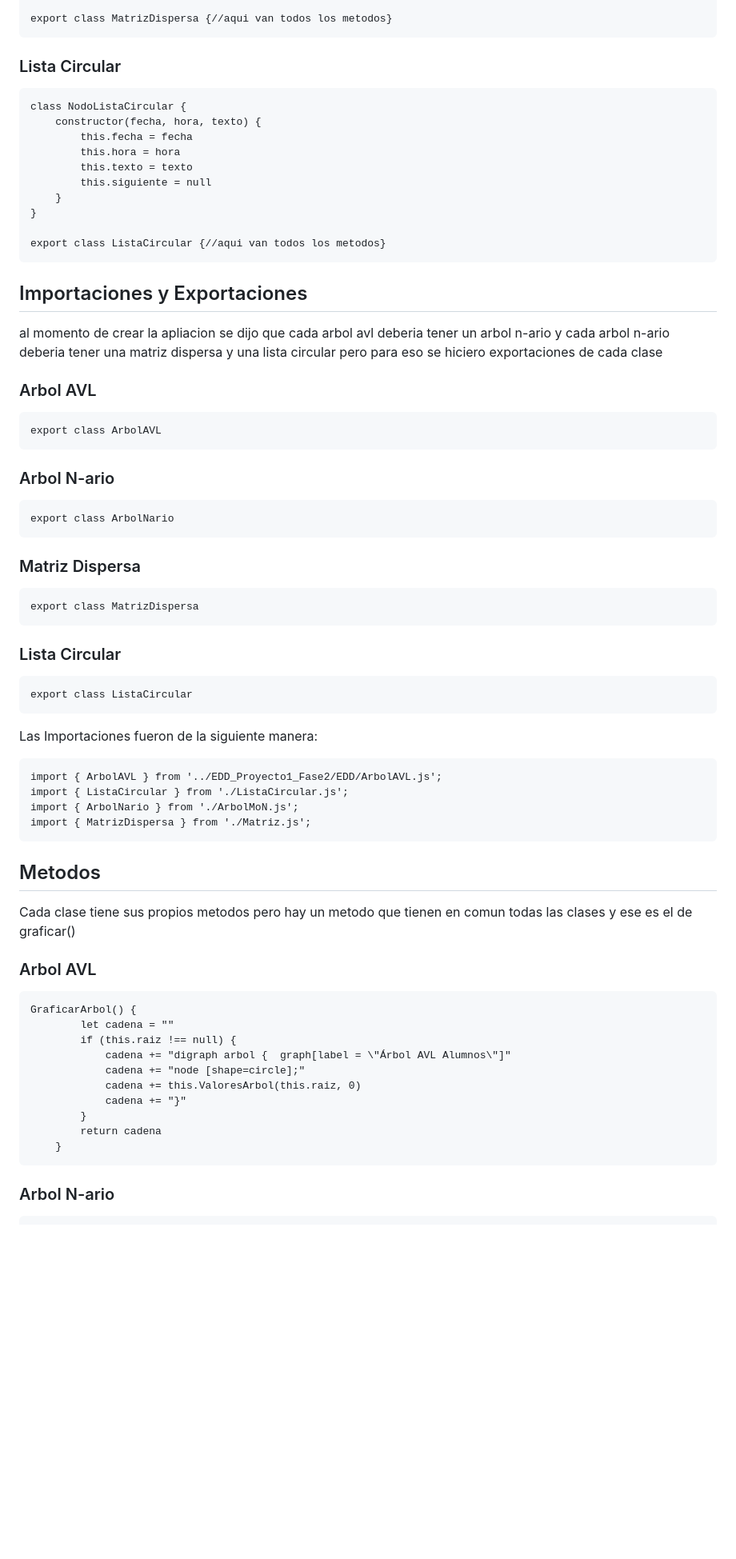
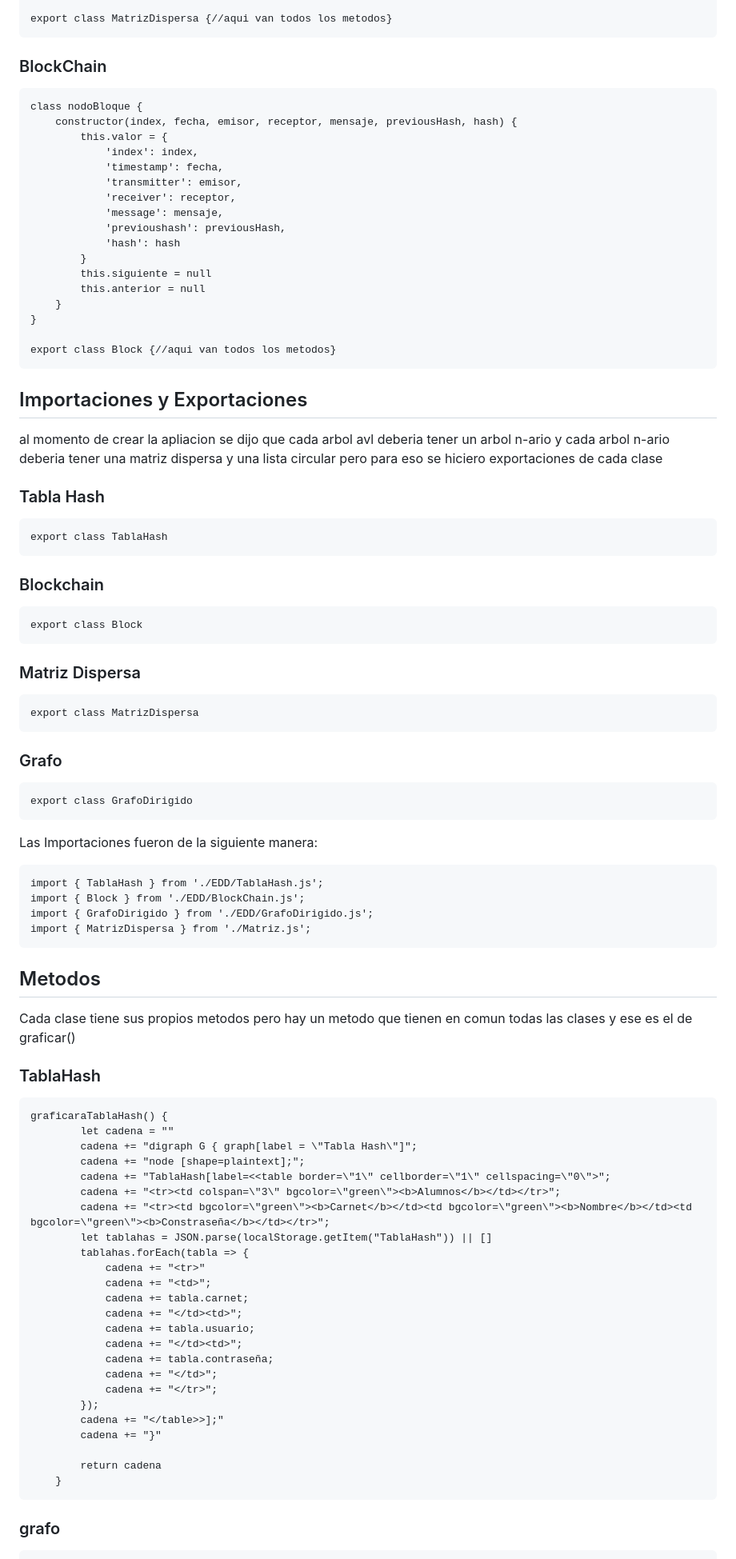
Before and after one commit to Austin321180/EDD_1S2023_PY_201906143, a Markdown page: README.md, the part around the change printed below. Shown: that part at 80% size. GitHub-like rendering; blank space fills up the shorter version.

````diff
--- a/README.md
+++ b/README.md
@@ -87,50 +81,57 @@ class NodoMatriz {
 export class MatrizDispersa {//aqui van todos los metodos}
 ```
 
-### Lista Circular
+### BlockChain
+
 ```
-class NodoListaCircular {
-    constructor(fecha, hora, texto) {
-        this.fecha = fecha
-        this.hora = hora
-        this.texto = texto
+class nodoBloque {
+    constructor(index, fecha, emisor, receptor, mensaje, previousHash, hash) {
+        this.valor = {
+            'index': index,
+            'timestamp': fecha,
+            'transmitter': emisor,
+            'receiver': receptor,
+            'message': mensaje,
+            'previoushash': previousHash,
+            'hash': hash
+        }
         this.siguiente = null
+        this.anterior = null
     }
 }
 
-export class ListaCircular {//aqui van todos los metodos}
+export class Block {//aqui van todos los metodos}
 ```
-
 ## Importaciones y Exportaciones
 
 al momento de crear la apliacion se dijo que cada arbol avl deberia tener un arbol n-ario y cada arbol n-ario deberia tener una matriz dispersa y una lista circular pero para eso se hiciero exportaciones de cada clase
 
-### Arbol AVL
+### Tabla Hash
 ```
-export class ArbolAVL
+export class TablaHash
 ```
 
-### Arbol N-ario
+### Blockchain
 ```
-export class ArbolNario
+export class Block
 ```
 
 ### Matriz Dispersa
 ```
 export class MatrizDispersa
 ```
+### Grafo
+```
+export class GrafoDirigido
+```
 
-### Lista Circular
-```
-export class ListaCircular
-```
 
 Las Importaciones fueron de la siguiente manera:
 
 ```
-import { ArbolAVL } from '../EDD_Proyecto1_Fase2/EDD/ArbolAVL.js';
-import { ListaCircular } from './ListaCircular.js';
-import { ArbolNario } from './ArbolMoN.js';
+import { TablaHash } from './EDD/TablaHash.js';
+import { Block } from './EDD/BlockChain.js';
+import { GrafoDirigido } from './EDD/GrafoDirigido.js';
 import { MatrizDispersa } from './Matriz.js';
 ```
 
@@ -138,19 +139,33 @@ import { MatrizDispersa } from './Matriz.js';
 
 Cada clase tiene sus propios metodos pero hay un metodo que tienen en comun todas las clases y ese es el de graficar()
 
-### Arbol AVL
+### TablaHash
 ```
-GraficarArbol() {
+graficaraTablaHash() {
         let cadena = ""
-        if (this.raiz !== null) {
-            cadena += "digraph arbol {  graph[label = \"Árbol AVL Alumnos\"]"
-            cadena += "node [shape=circle];"
-            cadena += this.ValoresArbol(this.raiz, 0)
-            cadena += "}"
-        }
+        cadena += "digraph G { graph[label = \"Tabla Hash\"]";
+        cadena += "node [shape=plaintext];";
+        cadena += "TablaHash[label=<<table border=\"1\" cellborder=\"1\" cellspacing=\"0\">";
+        cadena += "<tr><td colspan=\"3\" bgcolor=\"green\"><b>Alumnos</b></td></tr>";
+        cadena += "<tr><td bgcolor=\"green\"><b>Carnet</b></td><td bgcolor=\"green\"><b>Nombre</b></td><td bgcolor=\"green\"><b>Constraseña</b></td></tr>";
+        let tablahas = JSON.parse(localStorage.getItem("TablaHash")) || []
+        tablahas.forEach(tabla => {
+            cadena += "<tr>"
+            cadena += "<td>";
+            cadena += tabla.carnet;
+            cadena += "</td><td>";
+            cadena += tabla.usuario;
+            cadena += "</td><td>";
+            cadena += tabla.contraseña;
+            cadena += "</td>";
+            cadena += "</tr>";
+        });
+        cadena += "</table>>];"
+        cadena += "}"
+
         return cadena
     }
 ```
 
-### Arbol N-ario
+### grafo
 ```
````
Also changed, not shown: other parts of README.md (+139 -112 lines).
